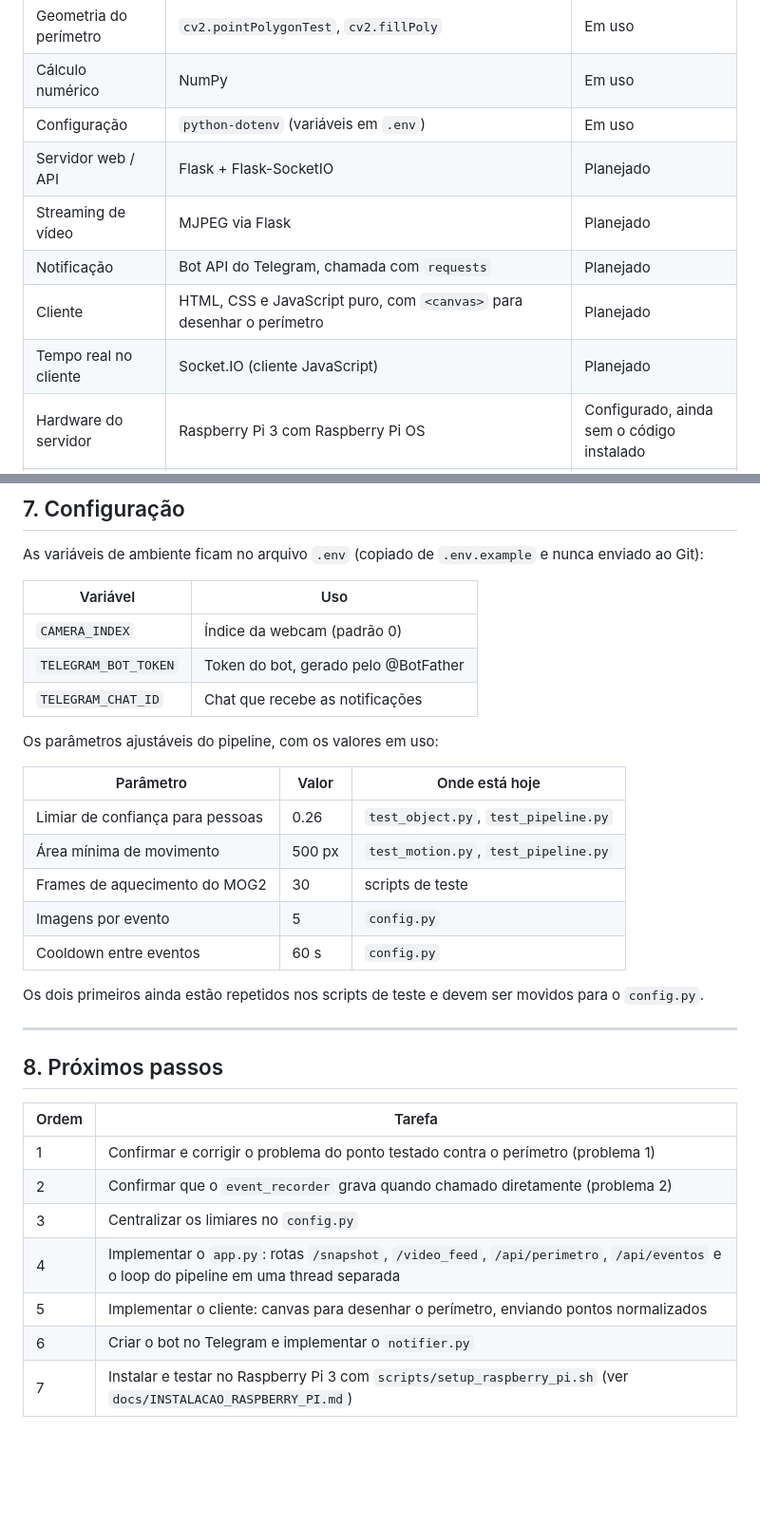
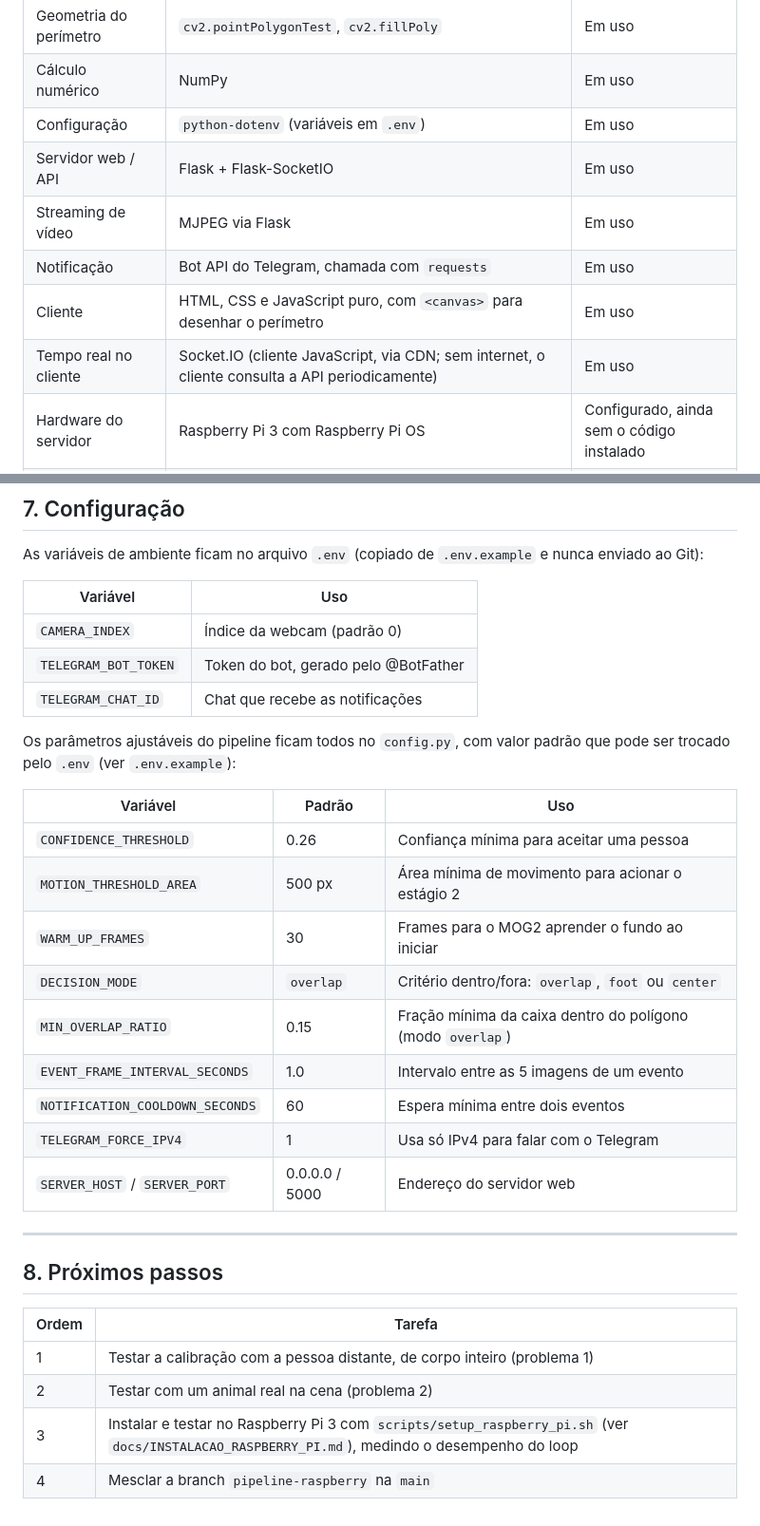
Before and after one commit to MateusSant1/safeguard, a Markdown page: ESTADO_DO_PROJETO.md, 2 parts joined by grey strips. Shown at 95% size. Rendered like a GitHub page; blank space fills up the shorter version.

```diff
--- a/ESTADO_DO_PROJETO.md
+++ b/ESTADO_DO_PROJETO.md
@@ -57,11 +59,11 @@ flowchart LR
 | Geometria do perímetro | `cv2.pointPolygonTest`, `cv2.fillPoly` | Em uso |
 | Cálculo numérico | NumPy | Em uso |
 | Configuração | `python-dotenv` (variáveis em `.env`) | Em uso |
-| Servidor web / API | Flask + Flask-SocketIO | Planejado |
-| Streaming de vídeo | MJPEG via Flask | Planejado |
-| Notificação | Bot API do Telegram, chamada com `requests` | Planejado |
-| Cliente | HTML, CSS e JavaScript puro, com `<canvas>` para desenhar o perímetro | Planejado |
-| Tempo real no cliente | Socket.IO (cliente JavaScript) | Planejado |
+| Servidor web / API | Flask + Flask-SocketIO | Em uso |
+| Streaming de vídeo | MJPEG via Flask | Em uso |
+| Notificação | Bot API do Telegram, chamada com `requests` | Em uso |
+| Cliente | HTML, CSS e JavaScript puro, com `<canvas>` para desenhar o perímetro | Em uso |
+| Tempo real no cliente | Socket.IO (cliente JavaScript, via CDN; sem internet, o cliente consulta a API periodicamente) | Em uso |
 | Hardware do servidor | Raspberry Pi 3 com Raspberry Pi OS | Configurado, ainda sem o código instalado |
 | Câmera | Webcam USB | Em uso |
 | Versionamento | Git + GitHub (`MateusSant1/safeguard`) | Em uso |
@@ -205,17 +233,19 @@ As variáveis de ambiente ficam no arquivo `.env` (copiado de `.env.example` e n
 | `TELEGRAM_BOT_TOKEN` | Token do bot, gerado pelo @BotFather |
 | `TELEGRAM_CHAT_ID` | Chat que recebe as notificações |
 
-Os parâmetros ajustáveis do pipeline, com os valores em uso:
+Os parâmetros ajustáveis do pipeline ficam todos no `config.py`, com valor padrão que pode ser trocado pelo `.env` (ver `.env.example`):
 
-| Parâmetro | Valor | Onde está hoje |
+| Variável | Padrão | Uso |
 |---|---|---|
-| Limiar de confiança para pessoas | 0.26 | `test_object.py`, `test_pipeline.py` |
-| Área mínima de movimento | 500 px | `test_motion.py`, `test_pipeline.py` |
-| Frames de aquecimento do MOG2 | 30 | scripts de teste |
-| Imagens por evento | 5 | `config.py` |
-| Cooldown entre eventos | 60 s | `config.py` |
-
-Os dois primeiros ainda estão repetidos nos scripts de teste e devem ser movidos para o `config.py`.
+| `CONFIDENCE_THRESHOLD` | 0.26 | Confiança mínima para aceitar uma pessoa |
+| `MOTION_THRESHOLD_AREA` | 500 px | Área mínima de movimento para acionar o estágio 2 |
+| `WARM_UP_FRAMES` | 30 | Frames para o MOG2 aprender o fundo ao iniciar |
+| `DECISION_MODE` | `overlap` | Critério dentro/fora: `overlap`, `foot` ou `center` |
+| `MIN_OVERLAP_RATIO` | 0.15 | Fração mínima da caixa dentro do polígono (modo `overlap`) |
+| `EVENT_FRAME_INTERVAL_SECONDS` | 1.0 | Intervalo entre as 5 imagens de um evento |
+| `NOTIFICATION_COOLDOWN_SECONDS` | 60 | Espera mínima entre dois eventos |
+| `TELEGRAM_FORCE_IPV4` | 1 | Usa só IPv4 para falar com o Telegram |
+| `SERVER_HOST` / `SERVER_PORT` | 0.0.0.0 / 5000 | Endereço do servidor web |
 
 ---
 
@@ -223,10 +253,7 @@ Os dois primeiros ainda estão repetidos nos scripts de teste e devem ser movido
 
 | Ordem | Tarefa |
 |---|---|
-| 1 | Confirmar e corrigir o problema do ponto testado contra o perímetro (problema 1) |
-| 2 | Confirmar que o `event_recorder` grava quando chamado diretamente (problema 2) |
-| 3 | Centralizar os limiares no `config.py` |
-| 4 | Implementar o `app.py`: rotas `/snapshot`, `/video_feed`, `/api/perimetro`, `/api/eventos` e o loop do pipeline em uma thread separada |
-| 5 | Implementar o cliente: canvas para desenhar o perímetro, enviando pontos normalizados |
-| 6 | Criar o bot no Telegram e implementar o `notifier.py` |
-| 7 | Instalar e testar no Raspberry Pi 3 com `scripts/setup_raspberry_pi.sh` (ver `docs/INSTALACAO_RASPBERRY_PI.md`) |
+| 1 | Testar a calibração com a pessoa distante, de corpo inteiro (problema 1) |
+| 2 | Testar com um animal real na cena (problema 2) |
+| 3 | Instalar e testar no Raspberry Pi 3 com `scripts/setup_raspberry_pi.sh` (ver `docs/INSTALACAO_RASPBERRY_PI.md`), medindo o desempenho do loop |
+| 4 | Mesclar a branch `pipeline-raspberry` na `main` |
```
Also changed, not shown: other parts of ESTADO_DO_PROJETO.md (+44 -16 lines), docs/CONTEXTO_SAFEGUARD.md (+28 -33 lines).
